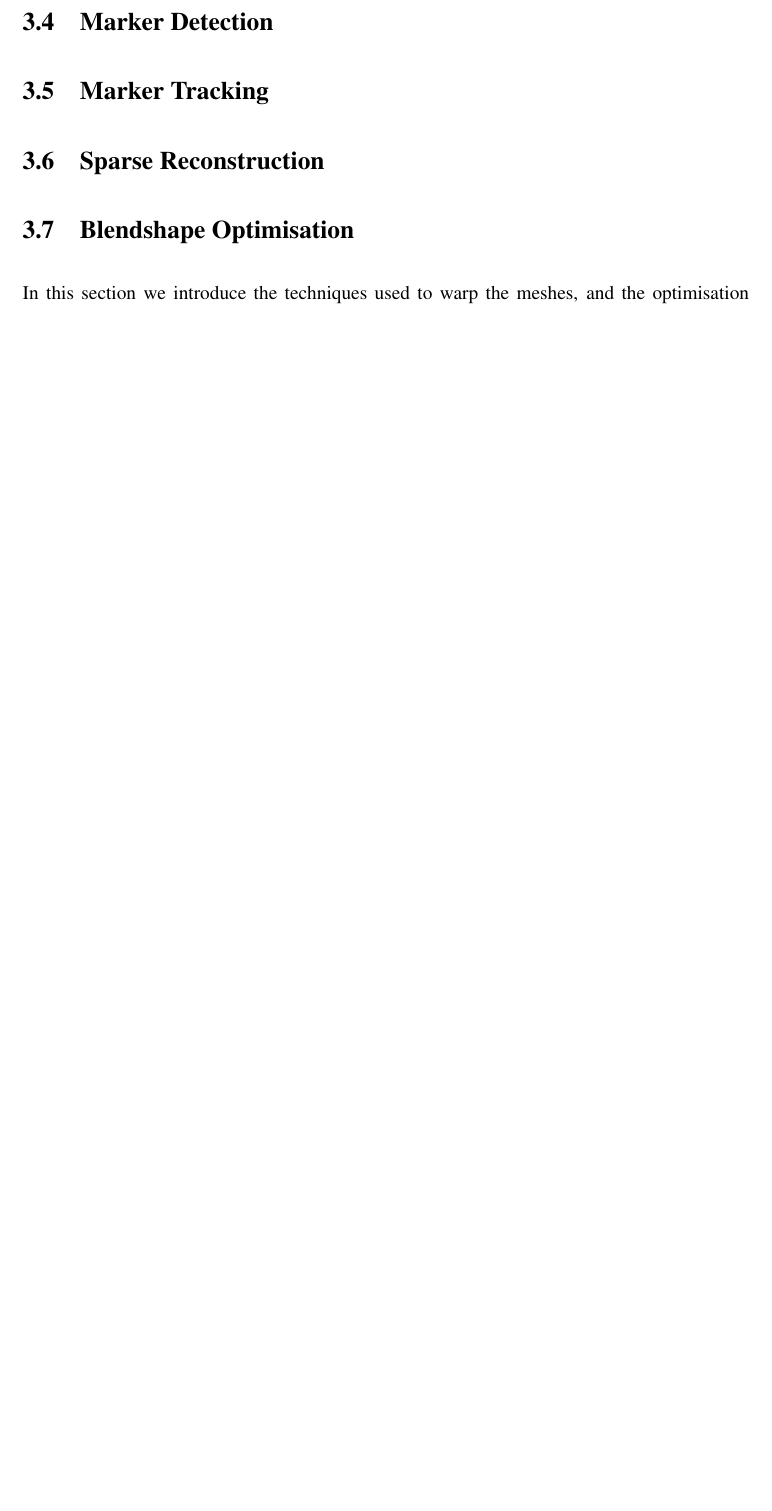
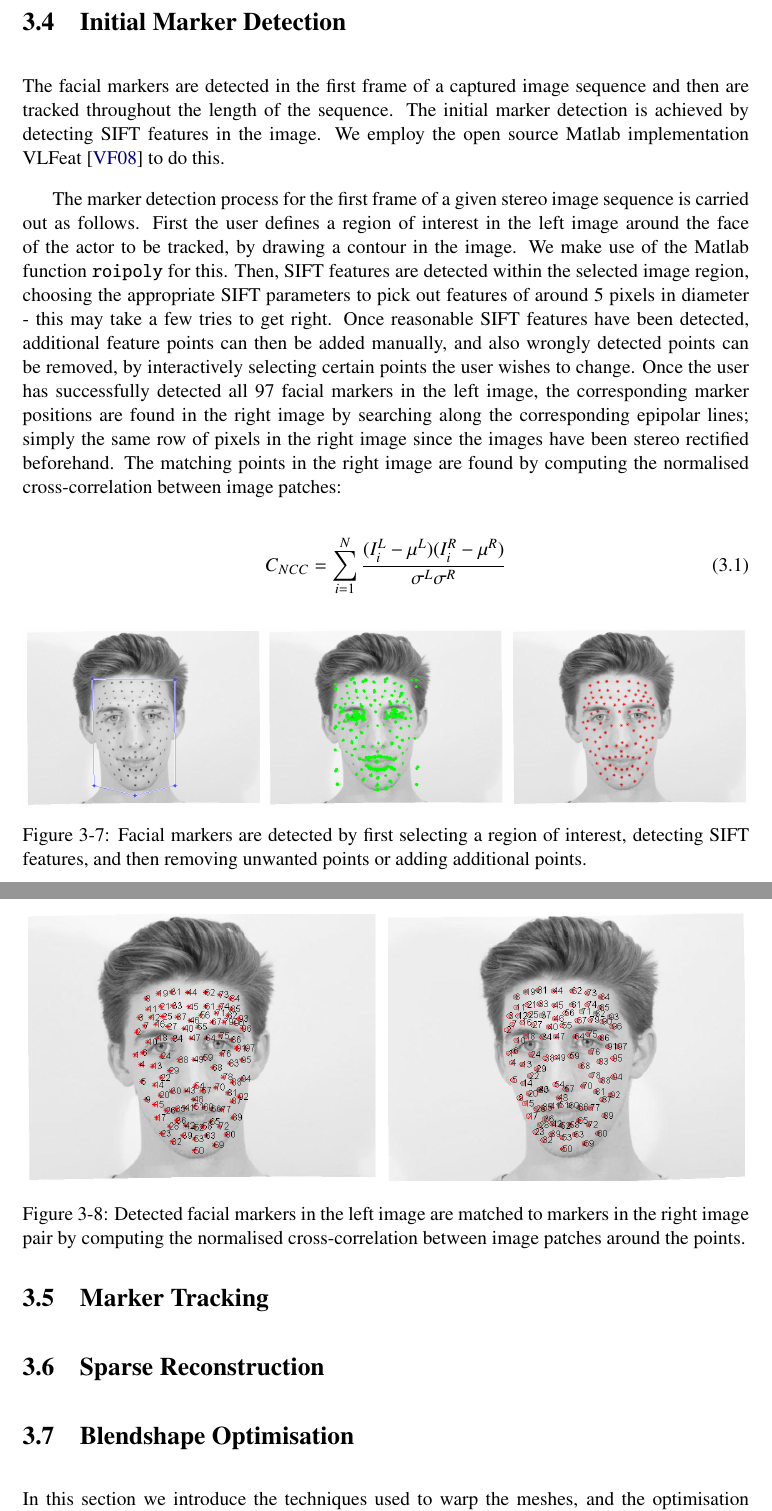
Before and after one commit to Era-Dorta/bath-vfx, a LaTeX thesis (Report/v1/report.tex): part of page 13 of 27 before the commit and two parts of pages 13 and 14 of 28 after it, the two joined at a grey line, cut so that both start at the same text, the shorter picture padded with empty space. Compiled offline with pdfLaTeX.

Commit message:
marker detection section

```diff
--- a/Report/v1/report.tex
+++ b/Report/v1/report.tex
@@ -270,7 +270,31 @@ Given the estimated camera projection matrices, we can then rectify the stereo i
 	\label{fig:epipolarlines}
 \end{figure}
 
-\section{Marker Detection}
+\section{Initial Marker Detection}
+
+The facial markers are detected in the first frame of a captured image sequence and then are tracked throughout the length of the sequence. The initial marker detection is achieved by detecting SIFT features in the image. We employ the open source Matlab implementation VLFeat \cite{vedaldi08vlfeat} to do this.
+
+The marker detection process for the first frame of a given stereo image sequence is carried out as follows. First the user defines a region of interest in the left image around the face of the actor to be tracked, by drawing a contour in the image. We make use of the Matlab function \texttt{roipoly} for this. Then, SIFT features are detected within the selected image region, choosing the appropriate SIFT parameters to pick out features of around 5 pixels in diameter - this may take a few tries to get right. Once reasonable SIFT features have been detected, additional feature points can then be added manually, and also wrongly detected points can be removed, by interactively selecting certain points the user wishes to change. Once the user has successfully detected all 97 facial markers in the left image, the corresponding marker positions are found in the right image by searching along the corresponding epipolar lines; simply the same row of pixels in the right image since the images have been stereo rectified beforehand. The matching points in the right image are found by computing the normalised cross-correlation between image patches:
+
+\begin{equation}
+\begin{aligned}
+	C_{NCC} = \sum_{i=1}^N \frac{(I_i^L - \mu^L)(I_i^R - \mu^R)}{\sigma^L \sigma^R}
+\end{aligned}
+\end{equation}
+
+\begin{figure}[htbp!]
+\centering
+\includegraphics[width=\textwidth]{img/detection}
+	\caption{Facial markers are detected by first selecting a region of interest, detecting SIFT features, and then removing unwanted points or adding additional points.}
+	\label{fig:detection}
+\end{figure}
+
+\begin{figure}[htbp!]
+\centering
+\includegraphics[width=\textwidth]{img/matching}
+	\caption{Detected facial markers in the left image are matched to markers in the right image pair by computing the normalised cross-correlation between image patches around the points.}
+	\label{fig:matching}
+\end{figure}
 
 \section{Marker Tracking}
 
```
Also changed, not shown: Report/v1/baththesis.bib (+7 -0 lines), Report/v1/img/detection.png (added), Report/v1/img/matching.png (added).
